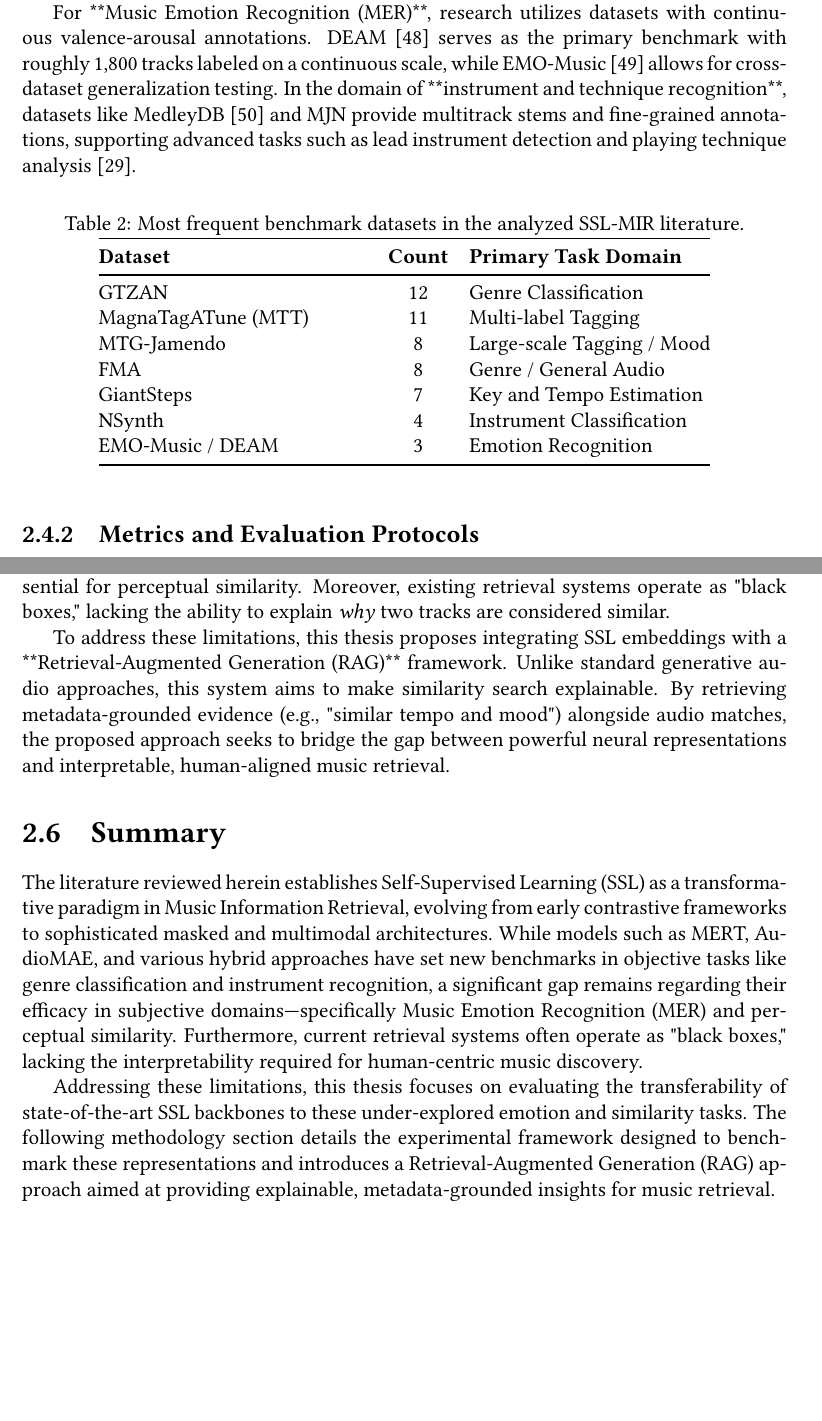
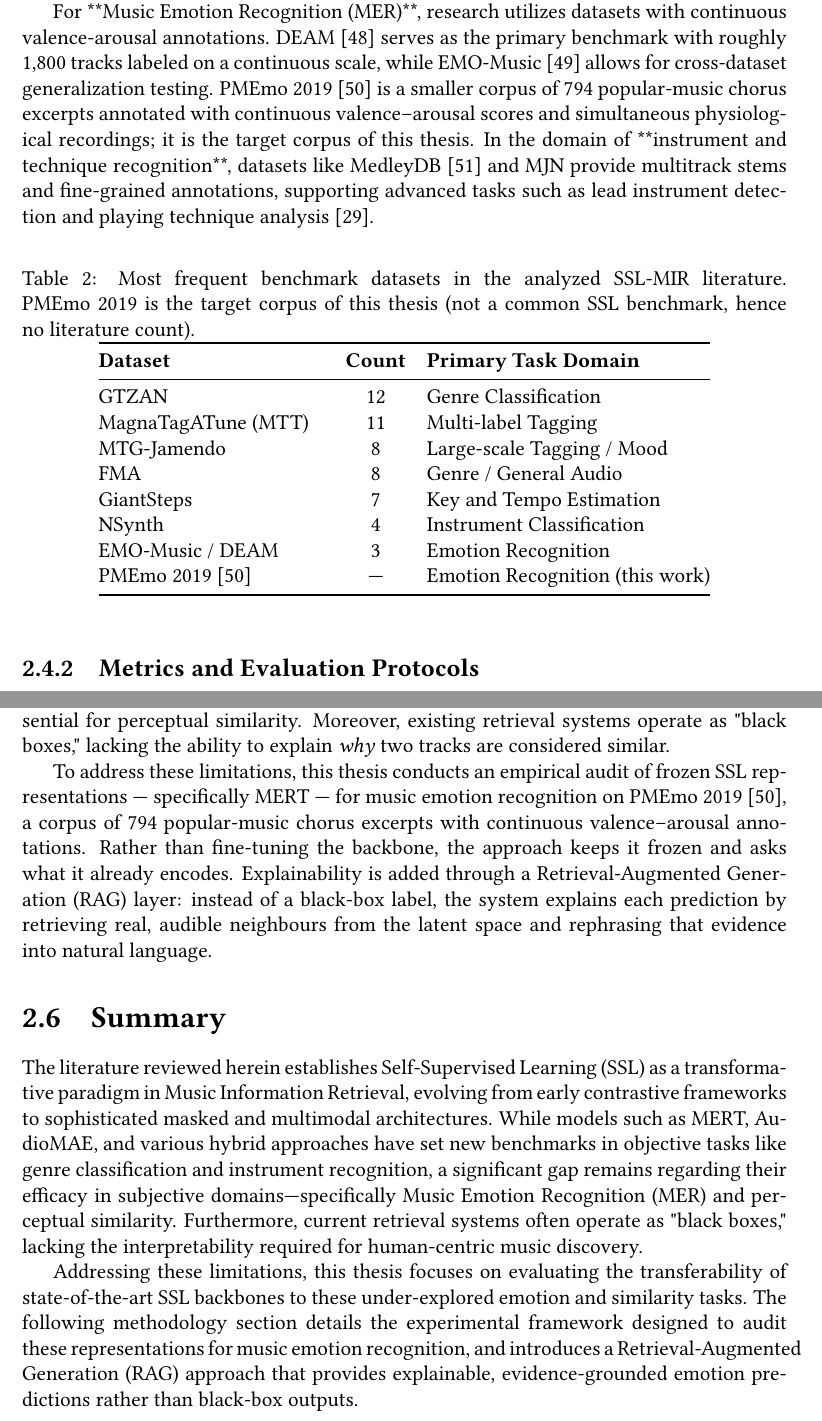
Before and after one commit to tabaraei/MER-SSL, a LaTeX thesis (overleaf_draft/tesi.tex): two parts of pages 18 and 19 of 63, joined at a grey line, cut so that both start at the same text, the shorter picture padded with empty space. Compiled offline with pdfLaTeX.

Commit message:
update the state of art based on the work

```diff
--- a/overleaf_draft/tesi.tex
+++ b/overleaf_draft/tesi.tex
@@ -505,11 +505,11 @@ AudioLDM 2 \cite{liu_audioldm_2024} & 2024 & Generative & Latent Diffusion \\
 \subsection{Common Datasets}
 Self-supervised learning (SSL) research in music relies on a diverse set of benchmarks to evaluate representation quality. For **tagging and genre classification**, the most widely adopted datasets are MagnaTagATune (MTT) \cite{MagnaTagATune} and MTG-Jamendo \cite{MTGJamendo}, the latter being particularly popular for benchmarking modern SSL models like MERT \cite{li_mert_2024} due to its scale and diverse coverage of moods and themes. FMA (Free Music Archive) \cite{FMA_Dataset} and GTZAN \cite{GTZAN_Dataset} remain standard benchmarks for genre recognition, often used to test generalization beyond tagging tasks.
 
-For **Music Emotion Recognition (MER)**, research utilizes datasets with continuous valence-arousal annotations. DEAM \cite{DEAM_Dataset} serves as the primary benchmark with roughly 1,800 tracks labeled on a continuous scale, while EMO-Music \cite{EMOMusic} allows for cross-dataset generalization testing. In the domain of **instrument and technique recognition**, datasets like MedleyDB \cite{MedleyDB} and MJN provide multitrack stems and fine-grained annotations, supporting advanced tasks such as lead instrument detection and playing technique analysis \cite{li_mertech_2024}.
+For **Music Emotion Recognition (MER)**, research utilizes datasets with continuous valence-arousal annotations. DEAM \cite{DEAM_Dataset} serves as the primary benchmark with roughly 1,800 tracks labeled on a continuous scale, while EMO-Music \cite{EMOMusic} allows for cross-dataset generalization testing. PMEmo~2019~\cite{zhang_pmemo_2018} is a smaller corpus of $794$ popular-music chorus excerpts annotated with continuous valence--arousal scores and simultaneous physiological recordings; it is the target corpus of this thesis. In the domain of **instrument and technique recognition**, datasets like MedleyDB \cite{MedleyDB} and MJN provide multitrack stems and fine-grained annotations, supporting advanced tasks such as lead instrument detection and playing technique analysis \cite{li_mertech_2024}.
 
 \begin{table}[ht]
 \centering
-\caption{Most frequent benchmark datasets in the analyzed SSL-MIR literature.}
+\caption{Most frequent benchmark datasets in the analyzed SSL-MIR literature. PMEmo~2019 is the target corpus of this thesis (not a common SSL benchmark, hence no literature count).}
 \label{tab:dataset_stats}
 \begin{tabularx}{0.8\textwidth}{@{} X c l @{}}
 \toprule
@@ -521,6 +521,7 @@ FMA & 8 & Genre / General Audio \\
 GiantSteps & 7 & Key and Tempo Estimation \\
 NSynth & 4 & Instrument Classification \\
 EMO-Music / DEAM & 3 & Emotion Recognition \\
+PMEmo 2019~\cite{zhang_pmemo_2018} & --- & Emotion Recognition (this work) \\
 \bottomrule
 \end{tabularx}
 \end{table}
@@ -535,7 +536,7 @@ Despite the success of SSL in general audio classification, significant gaps rem
 
 Furthermore, **similarity learning** is frequently oversimplified as a proxy for shared genre tags, ignoring human-perceived factors like mood, rhythm, and timbre. Contrastive objectives often inadvertently invariantize critical cues (e.g., pitch or tempo) that are essential for perceptual similarity. Moreover, existing retrieval systems operate as "black boxes," lacking the ability to explain \textit{why} two tracks are considered similar.
 
-To address these limitations, this thesis proposes integrating SSL embeddings with a **Retrieval-Augmented Generation (RAG)** framework. Unlike standard generative audio approaches, this system aims to make similarity search explainable. By retrieving metadata-grounded evidence (e.g., "similar tempo and mood") alongside audio matches, the proposed approach seeks to bridge the gap between powerful neural representations and interpretable, human-aligned music retrieval.
+To address these limitations, this thesis conducts an empirical audit of frozen SSL representations --- specifically MERT --- for music emotion recognition on PMEmo~2019~\cite{zhang_pmemo_2018}, a corpus of $794$ popular-music chorus excerpts with continuous valence--arousal annotations. Rather than fine-tuning the backbone, the approach keeps it frozen and asks what it already encodes. Explainability is added through a Retrieval-Augmented Generation (RAG) layer: instead of a black-box label, the system explains each prediction by retrieving real, audible neighbours from the latent space and rephrasing that evidence into natural language.
 
 %
 % **Citation Key References for your .bib file:**
@@ -560,7 +561,7 @@ To address these limitations, this thesis proposes integrating SSL embeddings wi
 
 The literature reviewed herein establishes Self-Supervised Learning (SSL) as a transformative paradigm in Music Information Retrieval, evolving from early contrastive frameworks to sophisticated masked and multimodal architectures. While models such as MERT, AudioMAE, and various hybrid approaches have set new benchmarks in objective tasks like genre classification and instrument recognition, a significant gap remains regarding their efficacy in subjective domains—specifically Music Emotion Recognition (MER) and perceptual similarity. Furthermore, current retrieval systems often operate as "black boxes," lacking the interpretability required for human-centric music discovery.
 
-Addressing these limitations, this thesis focuses on evaluating the transferability of state-of-the-art SSL backbones to these under-explored emotion and similarity tasks. The following methodology section details the experimental framework designed to benchmark these representations and introduces a Retrieval-Augmented Generation (RAG) approach aimed at providing explainable, metadata-grounded insights for music retrieval.
+Addressing these limitations, this thesis focuses on evaluating the transferability of state-of-the-art SSL backbones to these under-explored emotion and similarity tasks. The following methodology section details the experimental framework designed to audit these representations for music emotion recognition, and introduces a Retrieval-Augmented Generation (RAG) approach that provides explainable, evidence-grounded emotion predictions rather than black-box outputs.
 
 
 %
```
Also changed, not shown: overleaf_draft/tesi.tex (6 more changed lines).
